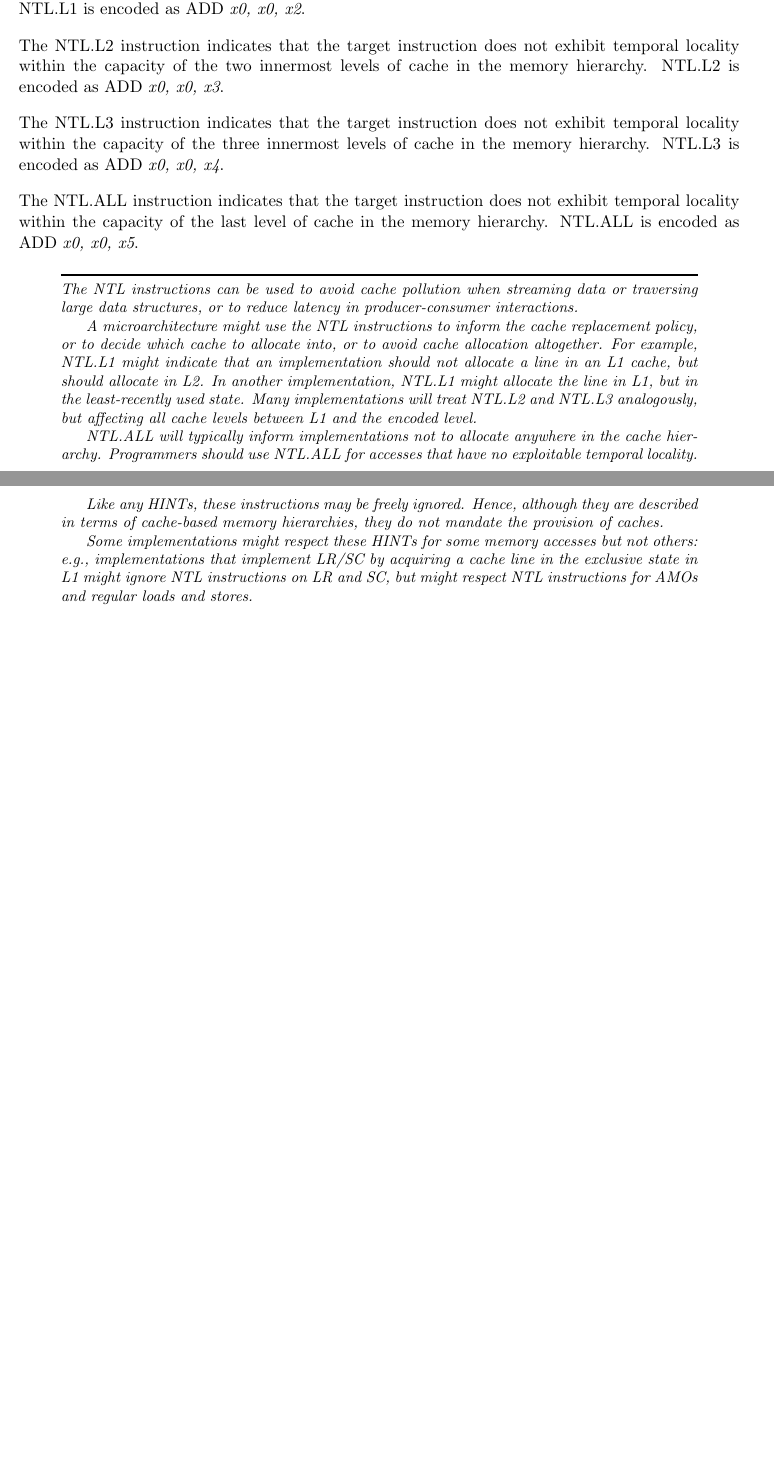
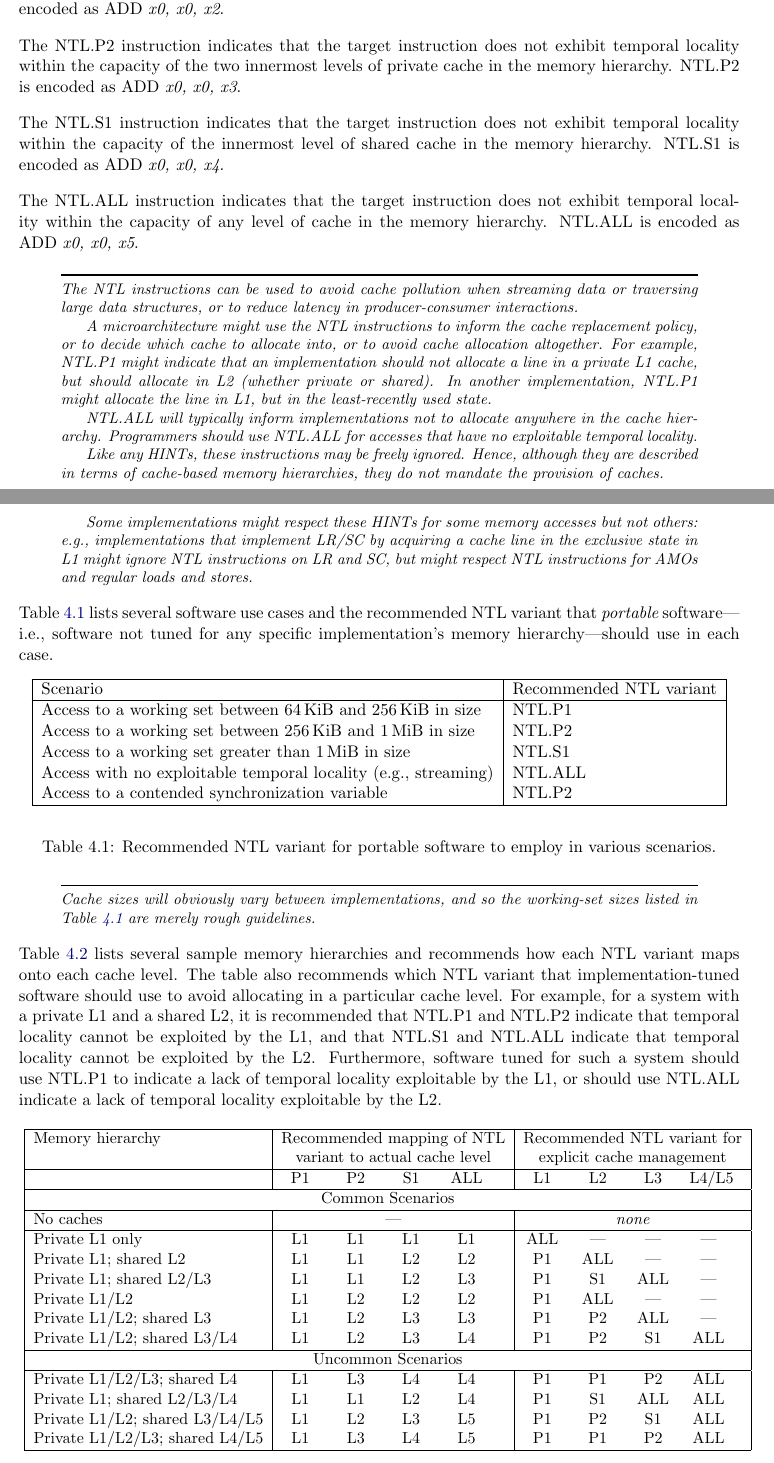
Before and after one commit to riscv/riscv-isa-manual, a LaTeX thesis (src/riscv-spec.tex, which reads src/zihintntl.tex): two parts of pages 51 and 52 of 243 before the commit and two parts of pages 51 and 52 of 245 after it, joined at a grey line, cut so that both start at the same text, the shorter picture padded with empty space. Compiled offline with pdfLaTeX.

Commit message:
Revisions from Krste

```diff
--- a/src/zihintntl.tex
+++ b/src/zihintntl.tex
@@ -13,17 +12,18 @@ of cache in the memory hierarchy (e.g., an L1 cache).
-NTL.L1 is encoded as \mbox{ADD {\em x0, x0, x2}}.
+of private cache in the memory hierarchy.
+NTL.P1 is encoded as \mbox{ADD {\em x0, x0, x2}}.
 
-The NTL.L2 instruction indicates that the target instruction
+The NTL.P2 instruction indicates that the target instruction
 does not exhibit temporal locality within the capacity of the two innermost
-levels of cache in the memory hierarchy.
-NTL.L2 is encoded as \mbox{ADD {\em x0, x0, x3}}.
+levels of private cache in the memory hierarchy.
+NTL.P2 is encoded as \mbox{ADD {\em x0, x0, x3}}.
 
-The NTL.L3 instruction indicates that the target instruction
-does not exhibit temporal locality within the capacity of the three innermost
-levels of cache in the memory hierarchy.
-NTL.L3 is encoded as \mbox{ADD {\em x0, x0, x4}}.
+The NTL.S1 instruction indicates that the target instruction
+does not exhibit temporal locality within the capacity of the innermost level
+of shared cache in the memory hierarchy.
+NTL.S1 is encoded as \mbox{ADD {\em x0, x0, x4}}.
 
 The NTL.ALL instruction indicates that the target
-instruction does not exhibit temporal locality within the capacity of the last
+instruction does not exhibit temporal locality within the capacity of any
 level of cache in the memory hierarchy.
 NTL.ALL is encoded as \mbox{ADD {\em x0, x0, x5}}.
 
@@ -35,12 +35,11 @@ interactions.
 A microarchitecture might use the NTL instructions to inform the cache
 replacement policy, or to decide which cache to allocate into, or to avoid
 cache allocation altogether.
-For example, NTL.L1 might indicate that an implementation should not allocate
-a line in an L1 cache, but should allocate in L2.
-In another implementation, NTL.L1 might allocate the line in L1, but in
+For example, NTL.P1 might indicate that an implementation should not allocate
+a line in a private L1 cache, but should allocate in L2 (whether private or
+shared).
+In another implementation, NTL.P1 might allocate the line in L1, but in
 the least-recently used state.
-Many implementations will treat NTL.L2 and NTL.L3 analogously, but affecting
-all cache levels between L1 and the encoded level.
 
 NTL.ALL will typically inform implementations not to allocate anywhere in the
 cache hierarchy.
@@ -58,3 +57,73 @@ on LR and SC, but might respect NTL instructions for
 AMOs and regular loads and stores.
 \end{commentary}
 
+Table~\ref{tab:ntl-portable} lists several software use cases and the
+recommended NTL variant that {\em portable} software---i.e., software not
+tuned for any specific implementation's memory hierarchy---should use in each
+case.
+
+\begin{table}[h!]
+\begin{center}
+\begin{tabular}{|l|l|}
+\hline
+Scenario & Recommended NTL variant \\
+\hline
+Access to a working set between \wunits{64}{KiB} and \wunits{256}{KiB} in size & NTL.P1 \\
+Access to a working set between \wunits{256}{KiB} and \wunits{1}{MiB} in size  & NTL.P2 \\
+Access to a working set greater than \wunits{1}{MiB} in size                   & NTL.S1 \\
+Access with no exploitable temporal locality (e.g., streaming)                 & NTL.ALL \\
+Access to a contended synchronization variable                                 & NTL.P2 \\
+\hline
+\end{tabular}
+\end{center}
+\caption{Recommended NTL variant for portable software to employ in various scenarios.}
+\label{tab:ntl-portable}
+\end{table}
+
+\begin{commentary}
+Cache sizes will obviously vary between implementations, and so the working-set
+sizes listed in Table~\ref{tab:ntl-portable} are merely rough guidelines.
+\end{commentary}
+
+Table~\ref{tab:ntl} lists several sample memory hierarchies and recommends
+how each NTL variant maps onto each cache level.
+The table also recommends which NTL variant that implementation-tuned
+software should use to avoid allocating in a particular cache level.
+For example, for a system with a private L1 and a shared L2, it is recommended
+that NTL.P1 and NTL.P2 indicate that temporal locality cannot be exploited by
+the L1, and that NTL.S1 and NTL.ALL indicate that temporal locality cannot be
+exploited by the L2.
+Furthermore, software tuned for such a system should use NTL.P1 to indicate
+a lack of temporal locality exploitable by the L1, or should use NTL.ALL
+indicate a lack of temporal locality exploitable by the L2.
+
+\begin{table}[h!]
+\begin{center}
+\scalebox{0.95}{
+\begin{tabular}{|l|WWWW|WWWW|}
+\hline
+Memory hierarchy & \multicolumn{4}{c|}{Recommended mapping of NTL}    & \multicolumn{4}{c|}{Recommended NTL variant for} \\
+                 & \multicolumn{4}{c|}{variant to actual cache level} & \multicolumn{4}{c|}{explicit cache management} \\
+\hline
+                                 & P1  & P2  & S1  & ALL    & L1  & L2  & L3  & L4/L5  \\
+\hline
+\multicolumn{9}{|c|}{Common Scenarios} \\
+\hline
+No caches             & \multicolumn{4}{c|}{---} & \multicolumn{4}{c|}{\em none} \\
+\hline
+Private L1 only                  & L1  & L1  & L1  & L1 & ALL & --- & --- & --- \\
+Private L1; shared L2            & L1  & L1  & L2  & L2 & P1  & ALL & --- & --- \\
+Private L1; shared L2/L3         & L1  & L1  & L2  & L3 & P1  & S1  & ALL & --- \\
+Private L1/L2                    & L1  & L2  & L2  & L2 & P1  & ALL & --- & --- \\
+Private L1/L2; shared L3         & L1  & L2  & L3  & L3 & P1  & P2  & ALL & --- \\
+Private L1/L2; shared L3/L4      & L1  & L2  & L3  & L4 & P1  & P2  & S1  & ALL \\
+\hline
+\multicolumn{9}{|c|}{Uncommon Scenarios} \\
+\hline
+Private L1/L2/L3; shared L4      & L1  & L3  & L4  & L4 & P1  & P1  & P2  & ALL \\
+Private L1; shared L2/L3/L4      & L1  & L1  & L2  & L4 & P1  & S1  & ALL & ALL \\
+Private L1/L2; shared L3/L4/L5   & L1  & L2  & L3  & L5 & P1  & P2  & S1  & ALL \\
+Private L1/L2/L3; shared L4/L5   & L1  & L3  & L4  & L5 & P1  & P1  & P2  & ALL \\
+\hline
+\end{tabular}}
+\end{center}
```
Also changed, not shown: src/zihintntl.tex (15 more changed lines).
